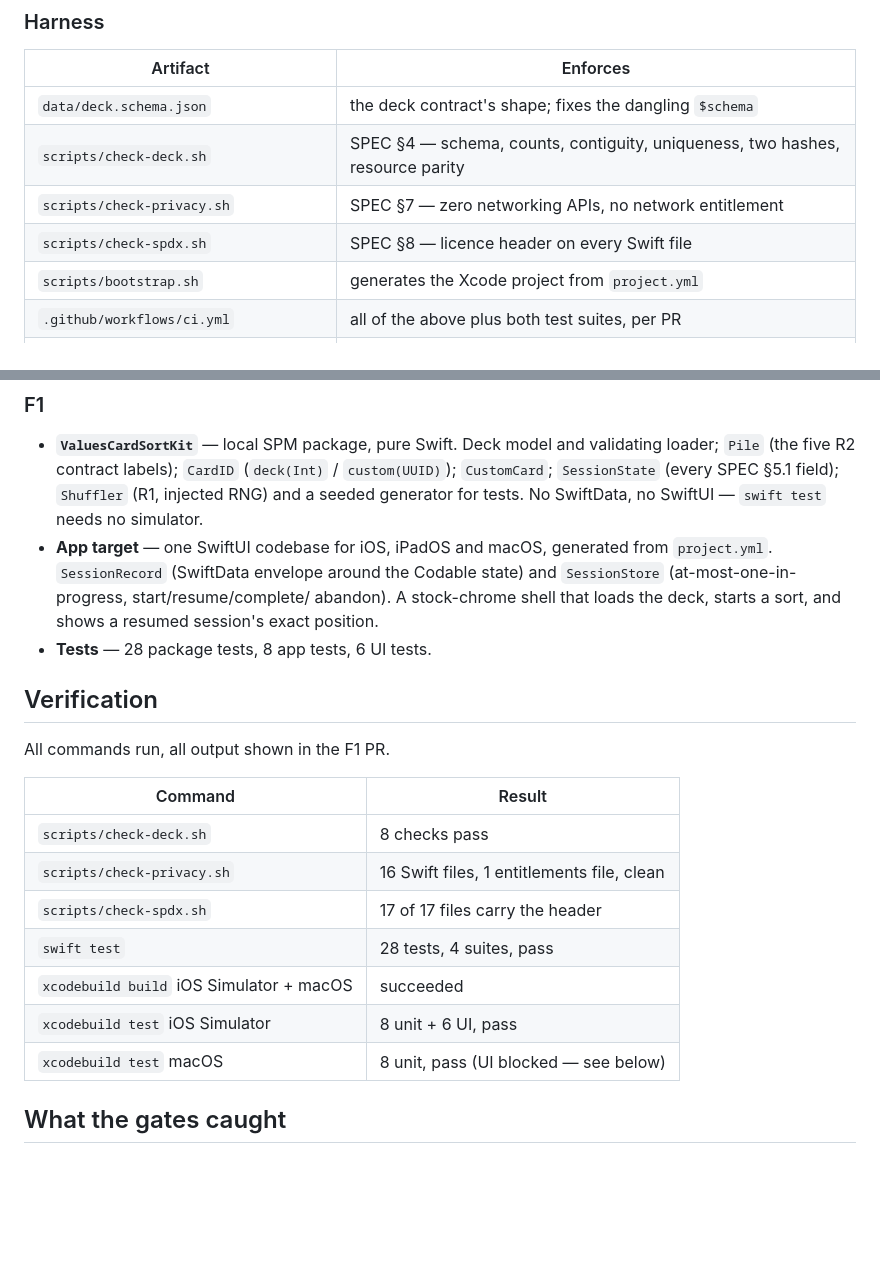
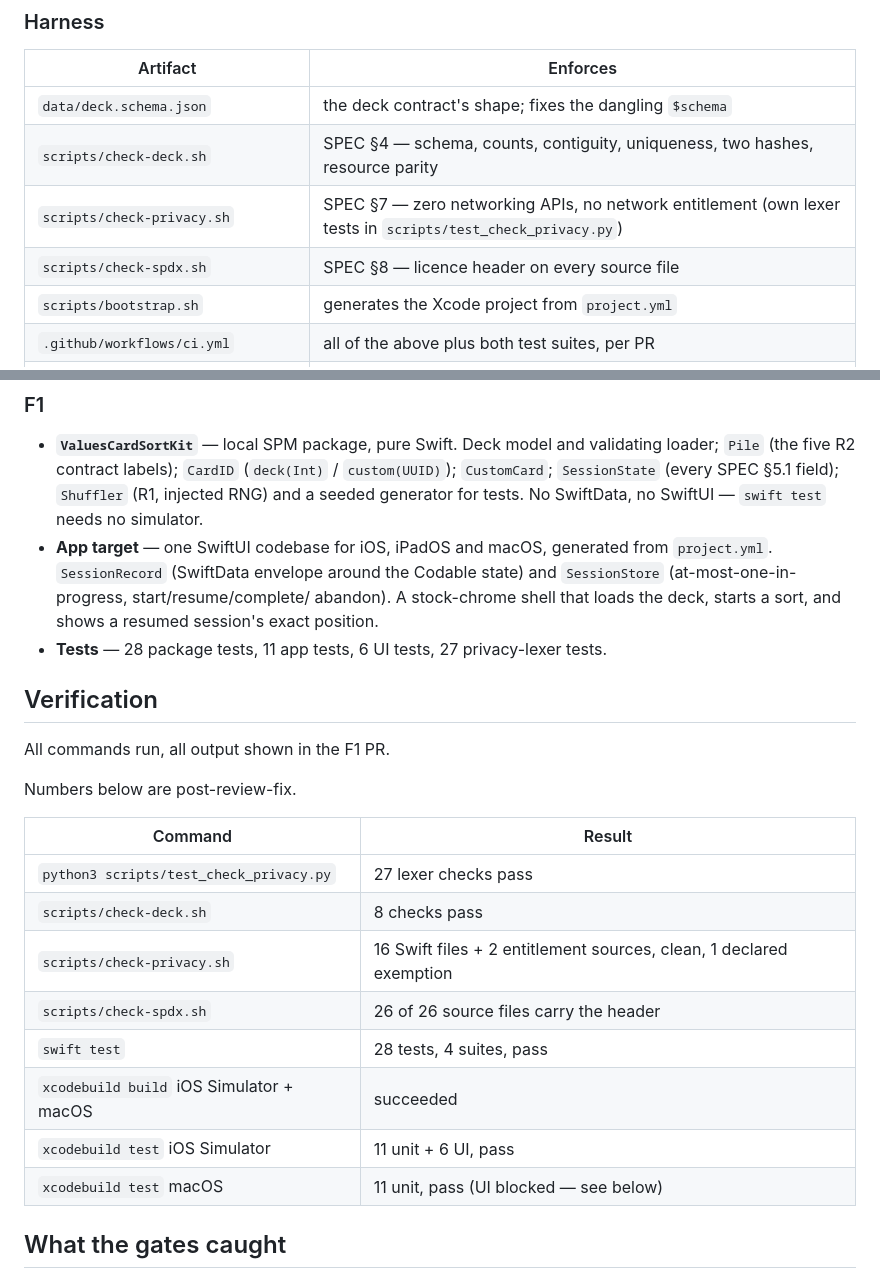
Before and after one commit to martin-gleason/values-card-sort, a Markdown page: docs/plans/f1-foundation.md, 2 parts joined by grey strips. GitHub-like rendering; blank space fills up the shorter version.

```diff
--- a/docs/plans/f1-foundation.md
+++ b/docs/plans/f1-foundation.md
@@ -24,8 +24,8 @@ So the harness was built first, then F1 on top of it.
 |---|---|
 | `data/deck.schema.json` | the deck contract's shape; fixes the dangling `$schema` |
 | `scripts/check-deck.sh` | SPEC §4 — schema, counts, contiguity, uniqueness, two hashes, resource parity |
-| `scripts/check-privacy.sh` | SPEC §7 — zero networking APIs, no network entitlement |
-| `scripts/check-spdx.sh` | SPEC §8 — licence header on every Swift file |
+| `scripts/check-privacy.sh` | SPEC §7 — zero networking APIs, no network entitlement (own lexer tests in `scripts/test_check_privacy.py`) |
+| `scripts/check-spdx.sh` | SPEC §8 — licence header on every source file |
 | `scripts/bootstrap.sh` | generates the Xcode project from `project.yml` |
 | `.github/workflows/ci.yml` | all of the above plus both test suites, per PR |
 | `.claude/agents/adversarial-reviewer.md` | the reviewer CLAUDE.md promises |
@@ -45,21 +45,24 @@ exists to catch, because a gate that cannot fail is decoration.
   state) and `SessionStore` (at-most-one-in-progress, start/resume/complete/
   abandon). A stock-chrome shell that loads the deck, starts a sort, and shows
   a resumed session's exact position.
-- **Tests** — 28 package tests, 8 app tests, 6 UI tests.
+- **Tests** — 28 package tests, 11 app tests, 6 UI tests, 27 privacy-lexer tests.
 
 ## Verification
 
 All commands run, all output shown in the F1 PR.
 
+Numbers below are post-review-fix.
+
 | Command | Result |
 |---|---|
+| `python3 scripts/test_check_privacy.py` | 27 lexer checks pass |
 | `scripts/check-deck.sh` | 8 checks pass |
-| `scripts/check-privacy.sh` | 16 Swift files, 1 entitlements file, clean |
-| `scripts/check-spdx.sh` | 17 of 17 files carry the header |
+| `scripts/check-privacy.sh` | 16 Swift files + 2 entitlement sources, clean, 1 declared exemption |
+| `scripts/check-spdx.sh` | 26 of 26 source files carry the header |
 | `swift test` | 28 tests, 4 suites, pass |
 | `xcodebuild build` iOS Simulator + macOS | succeeded |
-| `xcodebuild test` iOS Simulator | 8 unit + 6 UI, pass |
-| `xcodebuild test` macOS | 8 unit, pass (UI blocked — see below) |
+| `xcodebuild test` iOS Simulator | 11 unit + 6 UI, pass |
+| `xcodebuild test` macOS | 11 unit, pass (UI blocked — see below) |
 
 ## What the gates caught
 
```
Also changed, not shown: docs/plans/spec-deltas.md (+10 -1 lines).
